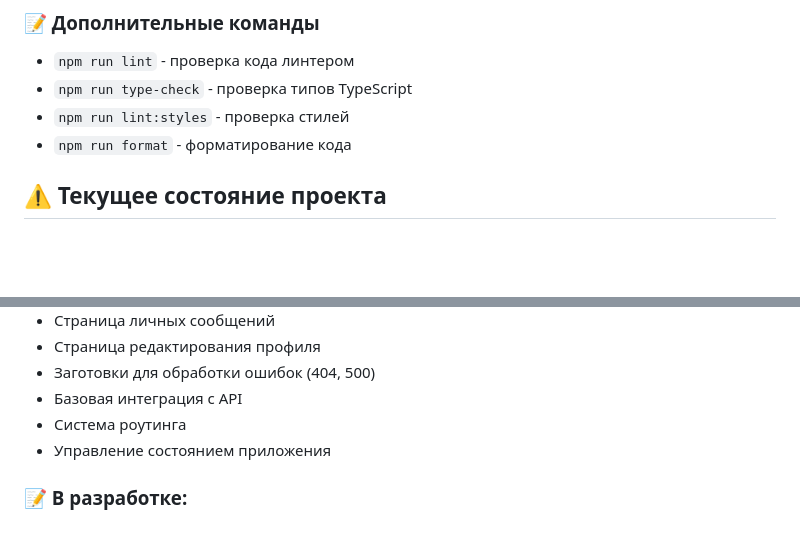
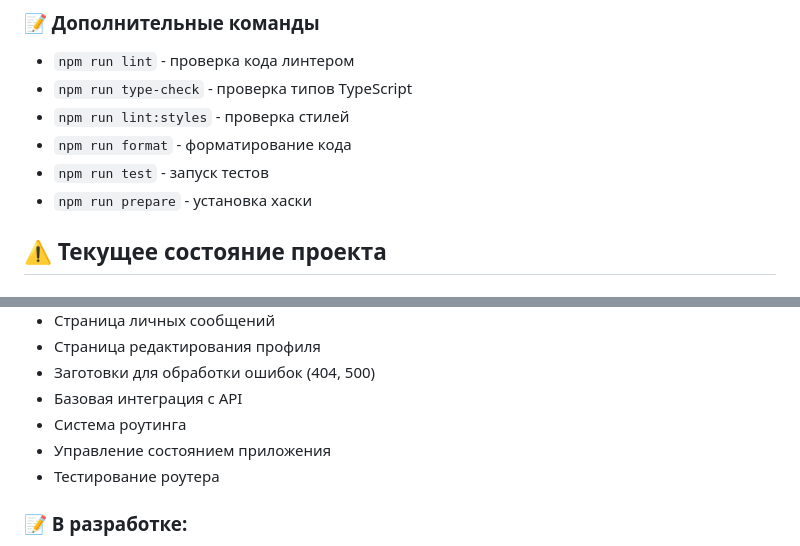
Before and after one commit to mangust17/middle.messenger.praktikum.yandex, a Markdown page: README.md, 2 parts joined by grey strips. Drawn GitHub-style; blank space fills up the shorter version.

```diff
--- a/README.md
+++ b/README.md
@@ -69,6 +69,8 @@ npm run dev
 - `npm run type-check` - проверка типов TypeScript
 - `npm run lint:styles` - проверка стилей
 - `npm run format` - форматирование кода
+- `npm run test` - запуск тестов
+- `npm run prepare` - установка хаски
 
 ## ⚠️ Текущее состояние проекта
 
@@ -82,6 +84,7 @@ npm run dev
 - Базовая интеграция с API
 - Система роутинга
 - Управление состоянием приложения
+- Тестирование роутера
 
 ### 📝 В разработке:
 - Улучшение дизайна интерфейса
```
